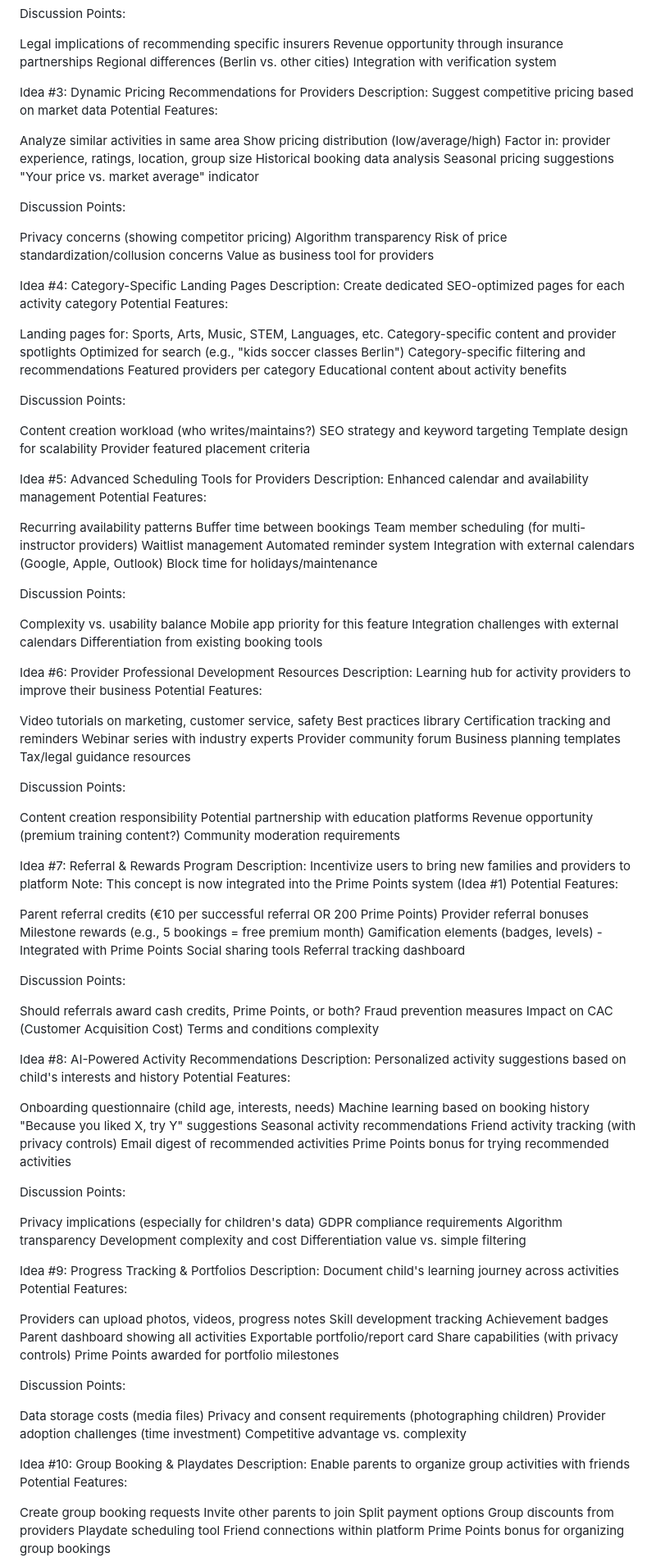
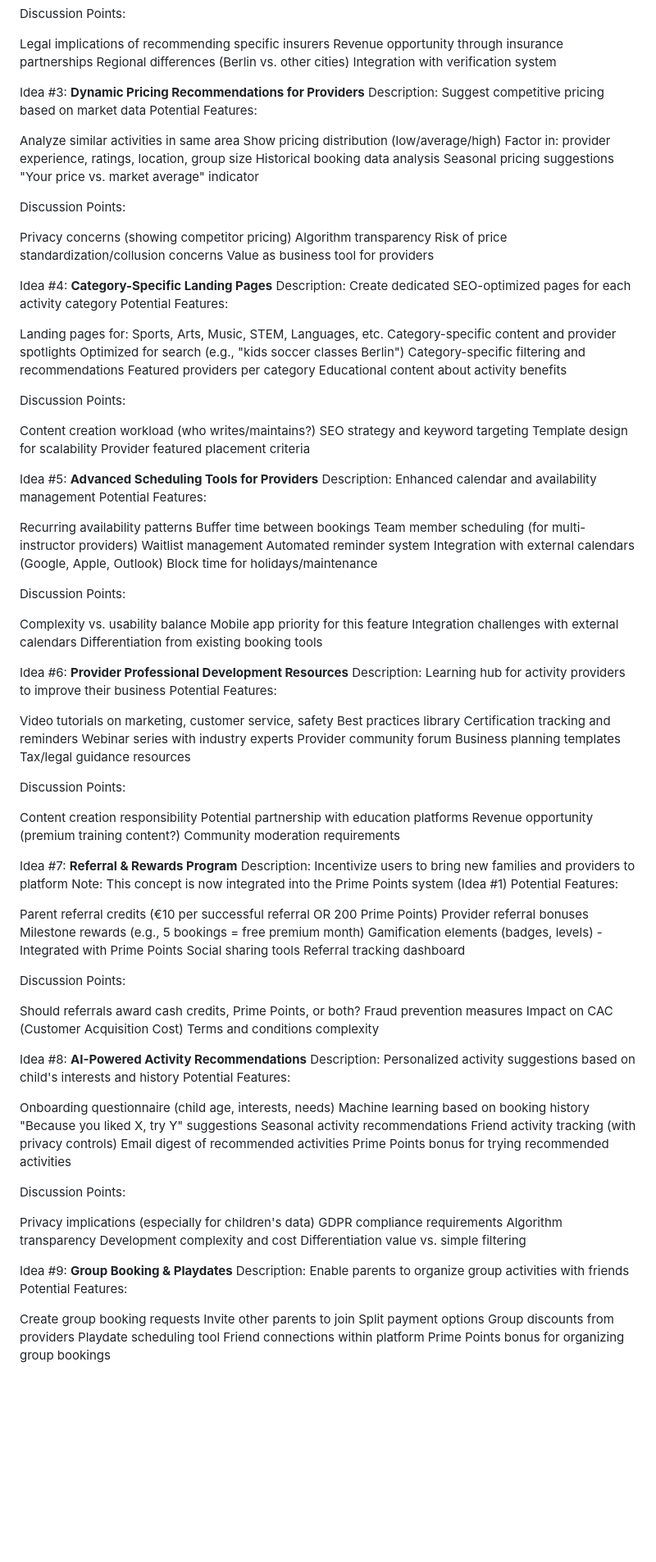
Before and after one commit to MaxPayne89/prime-youth, a Markdown page: docs/Ideas.md, the part around one of its changes. Shown at 82% size. Drawn GitHub-style; blank space fills up the shorter version.

Commit message:
Format ideas with bold titles and update content

```diff
--- a/docs/Ideas.md
+++ b/docs/Ideas.md
@@ -90,7 +90,7 @@ Regional differences (Berlin vs. other cities)
 Integration with verification system
 
 
-Idea #3: Dynamic Pricing Recommendations for Providers
+Idea #3: **Dynamic Pricing Recommendations for Providers**
 Description: Suggest competitive pricing based on market data
 Potential Features:
 
@@ -109,7 +109,7 @@ Risk of price standardization/collusion concerns
 Value as business tool for providers
 
 
-Idea #4: Category-Specific Landing Pages
+Idea #4: **Category-Specific Landing Pages**
 Description: Create dedicated SEO-optimized pages for each activity category
 Potential Features:
 
@@ -128,7 +128,7 @@ Template design for scalability
 Provider featured placement criteria
 
 
-Idea #5: Advanced Scheduling Tools for Providers
+Idea #5: **Advanced Scheduling Tools for Providers**
 Description: Enhanced calendar and availability management
 Potential Features:
 
@@ -148,7 +148,7 @@ Integration challenges with external calendars
 Differentiation from existing booking tools
 
 
-Idea #6: Provider Professional Development Resources
+Idea #6: **Provider Professional Development Resources**
 Description: Learning hub for activity providers to improve their business
 Potential Features:
 
@@ -168,7 +168,7 @@ Revenue opportunity (premium training content?)
 Community moderation requirements
 
 
-Idea #7: Referral & Rewards Program
+Idea #7: **Referral & Rewards Program**
 Description: Incentivize users to bring new families and providers to platform
 Note: This concept is now integrated into the Prime Points system (Idea #1)
 Potential Features:
@@ -188,7 +188,7 @@ Impact on CAC (Customer Acquisition Cost)
 Terms and conditions complexity
 
 
-Idea #8: AI-Powered Activity Recommendations
+Idea #8: **AI-Powered Activity Recommendations**
 Description: Personalized activity suggestions based on child's interests and history
 Potential Features:
 
@@ -209,27 +209,9 @@ Development complexity and cost
 Differentiation value vs. simple filtering
 
 
-Idea #9: Progress Tracking & Portfolios
-Description: Document child's learning journey across activities
-Potential Features:
-
-Providers can upload photos, videos, progress notes
-Skill development tracking
-Achievement badges
-Parent dashboard showing all activities
-Exportable portfolio/report card
-Share capabilities (with privacy controls)
-Prime Points awarded for portfolio milestones
-
-Discussion Points:
-
-Data storage costs (media files)
-Privacy and consent requirements (photographing children)
-Provider adoption challenges (time investment)
-Competitive advantage vs. complexity
 
 
-Idea #10: Group Booking & Playdates
+Idea #9: **Group Booking & Playdates**
 Description: Enable parents to organize group activities with friends
 Potential Features:
 
```
Also changed, not shown: other parts of docs/Ideas.md (+0 -22 lines).
